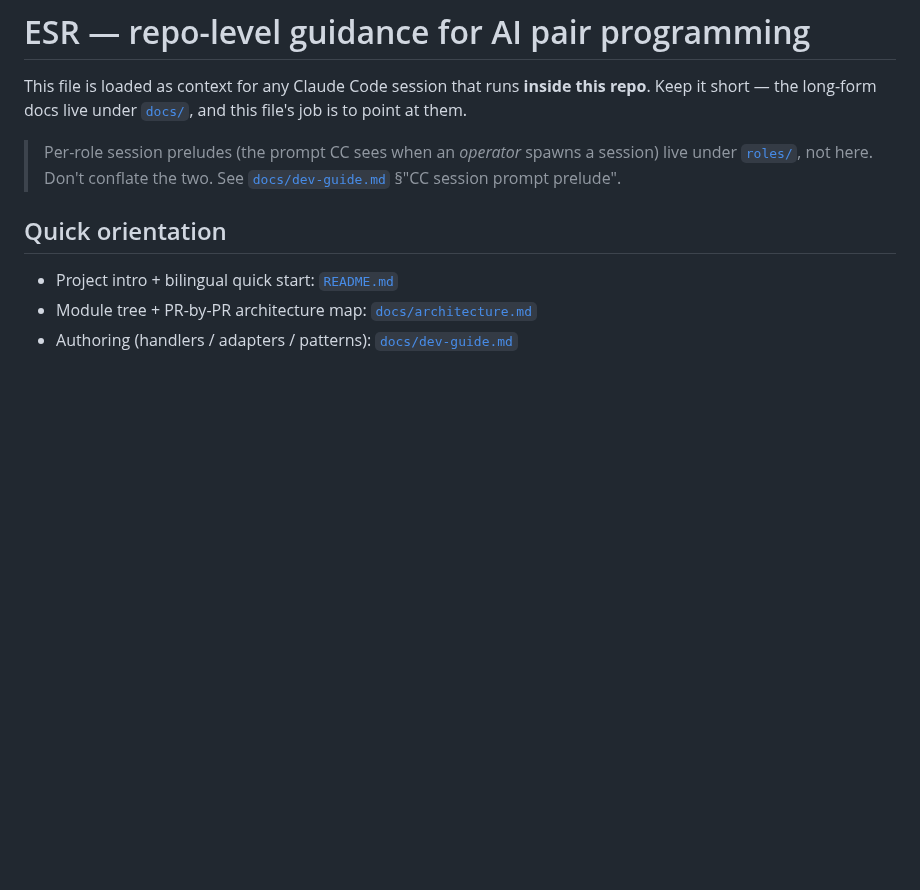
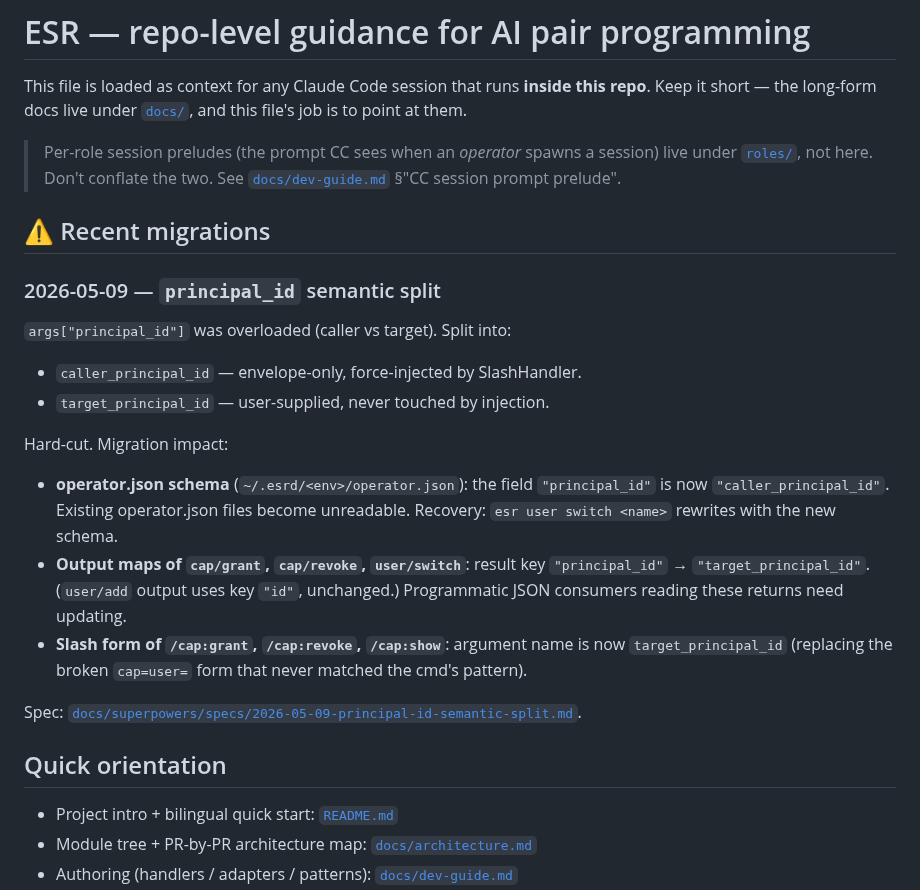
Before and after one commit to ezagent42/esr, a Markdown page: CLAUDE.md, the part around the change. Drawn GitHub-style; blank space fills up the shorter version.

Commit message:
docs(claude.md): record principal_id semantic-split migration
operator.json schema break + output-map rename are user-visible;
CLAUDE.md migration section ensures the next operator session reads
about it.

Co-Authored-By: Claude Opus 4.7 (1M context) <noreply@anthropic.com>

```diff
--- a/CLAUDE.md
+++ b/CLAUDE.md
@@ -8,6 +8,23 @@ This file is loaded as context for any Claude Code session that runs
 > a session) live under [`roles/`](roles/), not here. Don't conflate the
 > two. See [`docs/dev-guide.md`](docs/dev-guide.md) §"CC session prompt
 > prelude".
+
+## ⚠️ Recent migrations
+
+### 2026-05-09 — `principal_id` semantic split
+
+`args["principal_id"]` was overloaded (caller vs target). Split into:
+
+- `caller_principal_id` — envelope-only, force-injected by SlashHandler.
+- `target_principal_id` — user-supplied, never touched by injection.
+
+Hard-cut. Migration impact:
+
+- **operator.json schema** (`~/.esrd/<env>/operator.json`): the field `"principal_id"` is now `"caller_principal_id"`. Existing operator.json files become unreadable. Recovery: `esr user switch <name>` rewrites with the new schema.
+- **Output maps of `cap/grant`, `cap/revoke`, `user/switch`**: result key `"principal_id"` → `"target_principal_id"`. (`user/add` output uses key `"id"`, unchanged.) Programmatic JSON consumers reading these returns need updating.
+- **Slash form of `/cap:grant`, `/cap:revoke`, `/cap:show`**: argument name is now `target_principal_id` (replacing the broken `cap=user=` form that never matched the cmd's pattern).
+
+Spec: [`docs/superpowers/specs/2026-05-09-principal-id-semantic-split.md`](docs/superpowers/specs/2026-05-09-principal-id-semantic-split.md).
 
 ## Quick orientation
 
```
